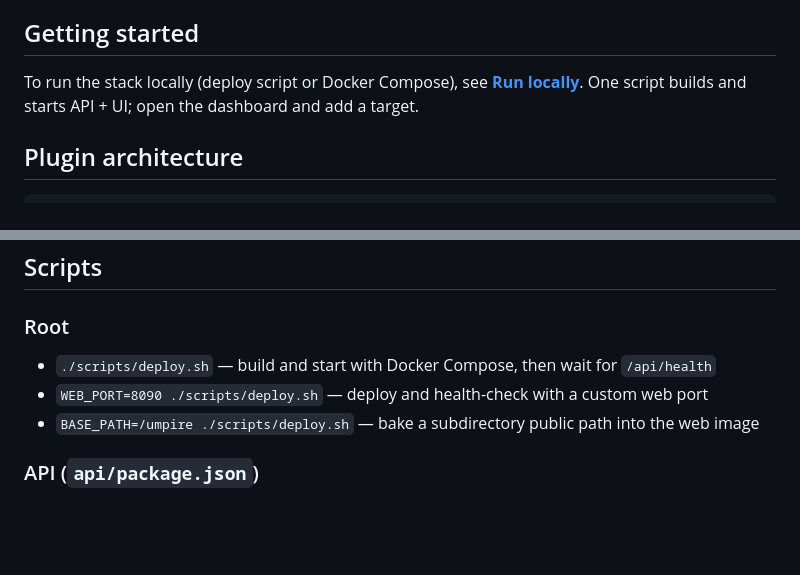
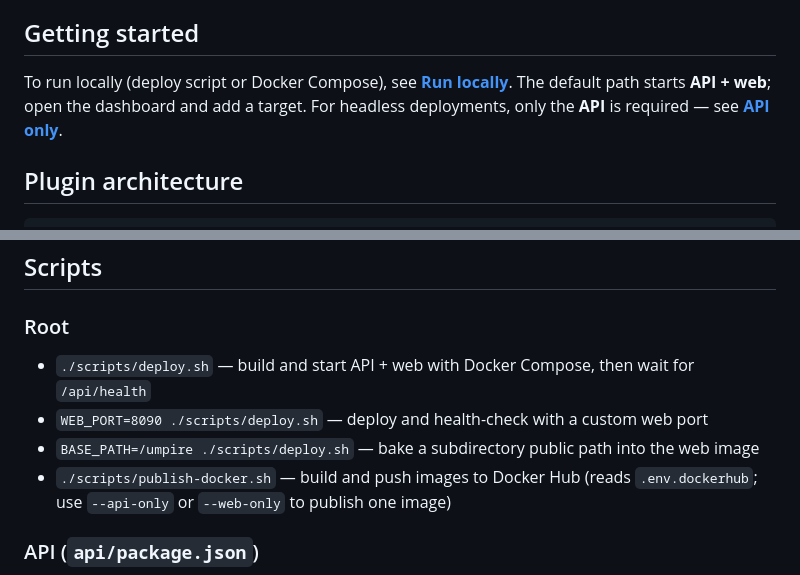
Before and after one commit to khkwan0/umpire, a Markdown page: README.md, 2 parts joined by grey strips. Drawn GitHub-style; blank space fills up the shorter version.

```diff
--- a/README.md
+++ b/README.md
@@ -12,7 +12,7 @@ Default process-wide set in [`api/plugins.json`](api/plugins.json) + [`data/plug
 
 ## Getting started
 
-To run the stack locally (deploy script or Docker Compose), see **[Run locally](#run-locally)**. One script builds and starts API + UI; open the dashboard and add a target.
+To run locally (deploy script or Docker Compose), see **[Run locally](#run-locally)**. The default path starts **API + web**; open the dashboard and add a target. For headless deployments, only the **API** is required — see **[API only](#api-only-headless)**.
 
 ## Plugin architecture
 
@@ -248,9 +274,10 @@ Vite serves the UI on [http://localhost:8089](http://localhost:8089) (same host
 
 ### Root
 
-- `./scripts/deploy.sh` — build and start with Docker Compose, then wait for `/api/health`
+- `./scripts/deploy.sh` — build and start API + web with Docker Compose, then wait for `/api/health`
 - `WEB_PORT=8090 ./scripts/deploy.sh` — deploy and health-check with a custom web port
 - `BASE_PATH=/umpire ./scripts/deploy.sh` — bake a subdirectory public path into the web image
+- `./scripts/publish-docker.sh` — build and push images to Docker Hub (reads `.env.dockerhub`; use `--api-only` or `--web-only` to publish one image)
 
 ### API (`api/package.json`)
 
```
Also changed, not shown: other parts of README.md (+35 -9 lines).
